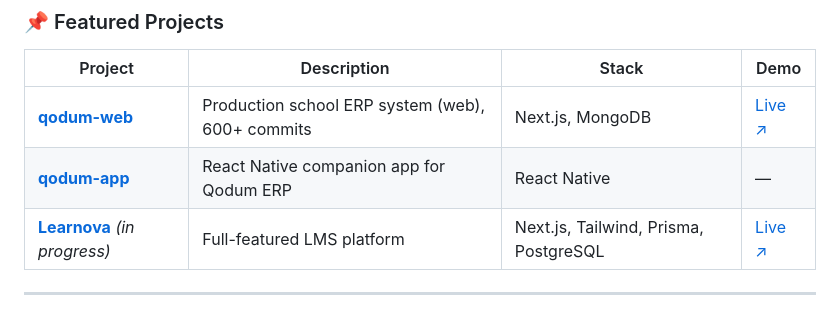
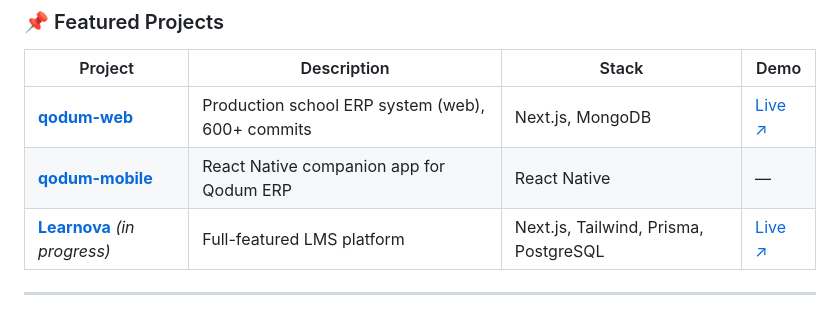
Before and after one commit to jonathanadel-dev/jonathanadel-dev, a Markdown page: README.md, the part around the change. GitHub-like rendering.

```diff
--- a/README.md
+++ b/README.md
@@ -55,7 +55,7 @@
 | Project | Description | Stack | Demo |
 |---|---|---|---|
 | **[qodum-web](https://github.com/jonathanadel-dev/qodum-web)** | Production school ERP system (web), 600+ commits | Next.js, MongoDB | [Live ↗](https://qodum.vercel.app/) |
-| **[qodum-app](https://github.com/jonathanadel-dev/qodum-app)** | React Native companion app for Qodum ERP | React Native | — |
+| **[qodum-mobile](https://github.com/jonathanadel-dev/qodum-mobile)** | React Native companion app for Qodum ERP | React Native | — |
 | **[Learnova](https://github.com/jonathanadel-dev/learnova)** *(in progress)* | Full-featured LMS platform | Next.js, Tailwind, Prisma, PostgreSQL | [Live ↗](https://learnova-mvp.vercel.app/) |
 
 ---
```
